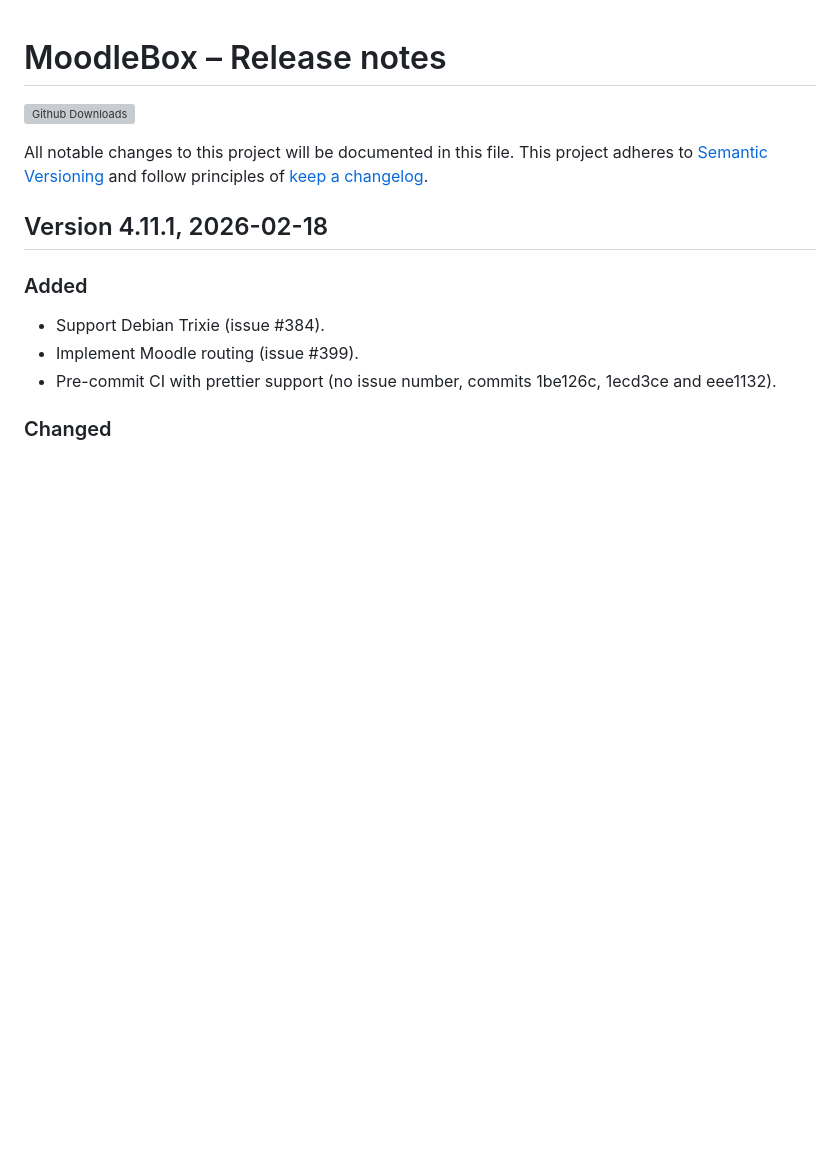
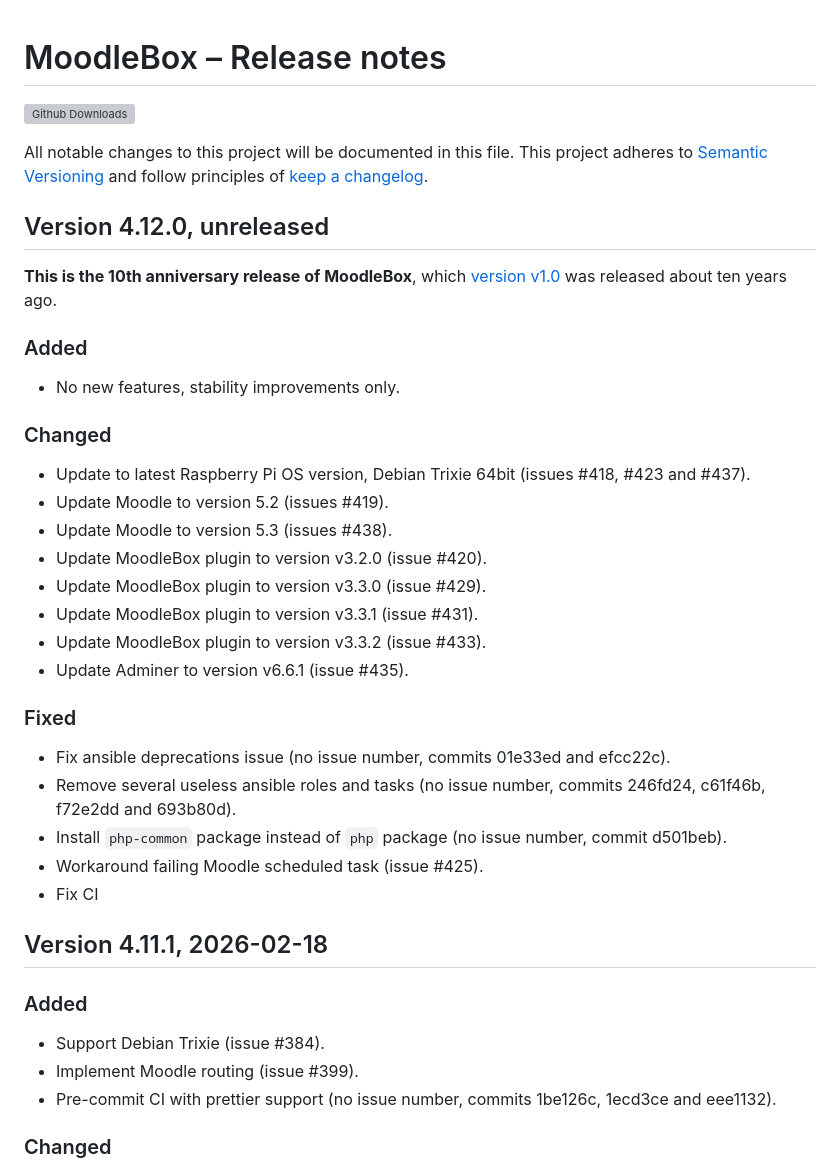
Before and after one commit to moodlebox/moodlebox, a Markdown page: CHANGELOG.md, the part around the change. GitHub-like rendering; blank space fills up the shorter version; grey boxes are pictures that could not be loaded.

Commit message:
Update release notes for upcoming release 4.12.0

```diff
--- a/CHANGELOG.md
+++ b/CHANGELOG.md
@@ -4,6 +4,30 @@
 
 All notable changes to this project will be documented in this file.
 This project adheres to [Semantic Versioning](https://semver.org/) and follow principles of [keep a changelog](https://keepachangelog.com).
+
+## Version 4.12.0, unreleased
+
+__This is the 10th anniversary release of MoodleBox__, which [version v1.0](https://github.com/moodlebox/moodlebox/releases/tag/v1.0) was released about ten years ago.
+
+### Added
+- No new features, stability improvements only.
+
+### Changed
+- Update to latest Raspberry Pi OS version, Debian Trixie 64bit (issues #418, #423 and #437).
+- Update Moodle to version 5.2 (issues #419).
+- Update Moodle to version 5.3 (issues #438).
+- Update MoodleBox plugin to version v3.2.0 (issue #420).
+- Update MoodleBox plugin to version v3.3.0 (issue #429).
+- Update MoodleBox plugin to version v3.3.1 (issue #431).
+- Update MoodleBox plugin to version v3.3.2 (issue #433).
+- Update Adminer to version v6.6.1 (issue #435).
+
+### Fixed
+- Fix ansible deprecations issue (no issue number, commits 01e33ed and efcc22c).
+- Remove several useless ansible roles and tasks (no issue number, commits 246fd24, c61f46b, f72e2dd and 693b80d).
+- Install `php-common` package instead of `php` package (no issue number, commit d501beb).
+- Workaround failing Moodle scheduled task (issue #425).
+- Fix CI
 
 ## Version 4.11.1, 2026-02-18
 
```
